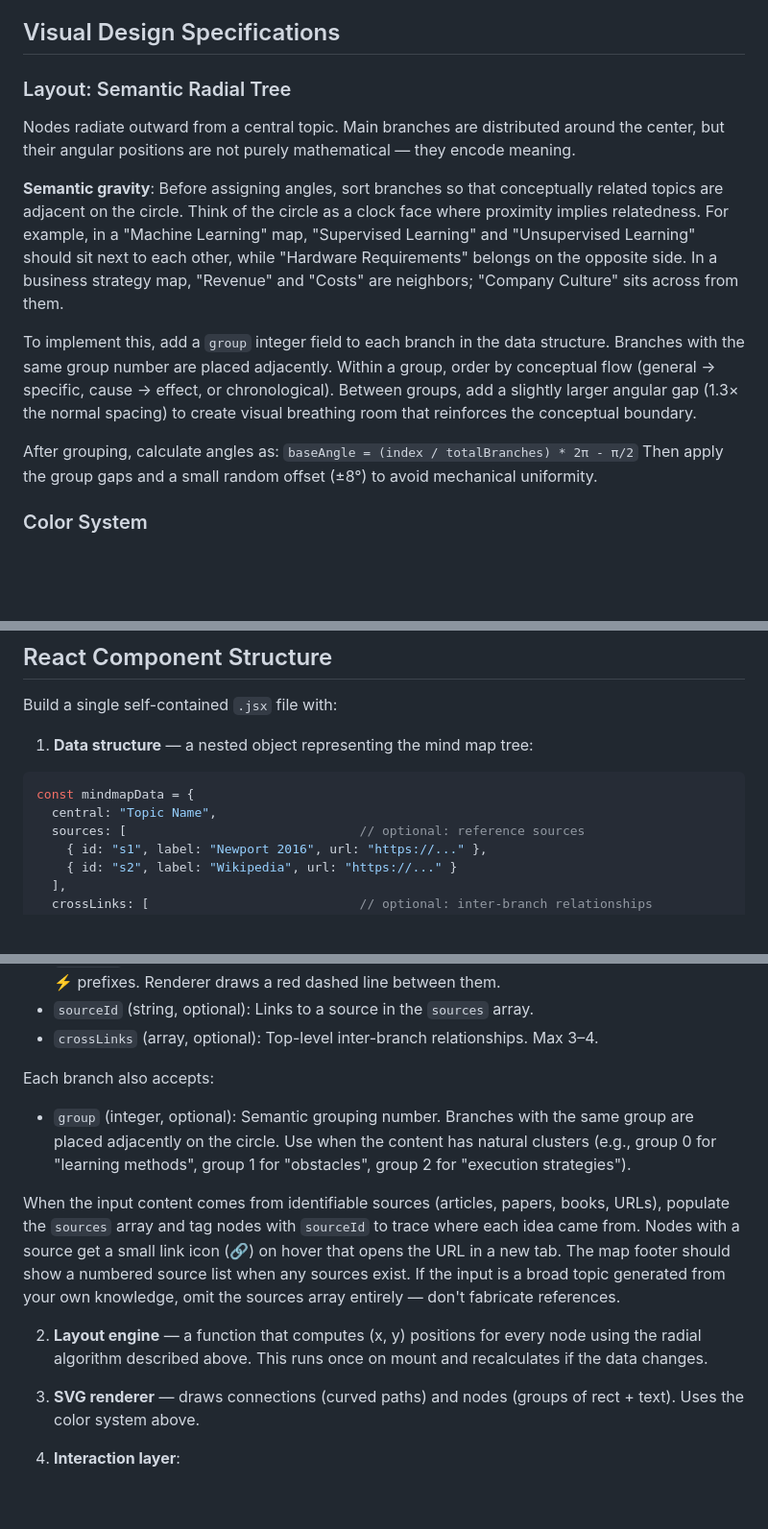
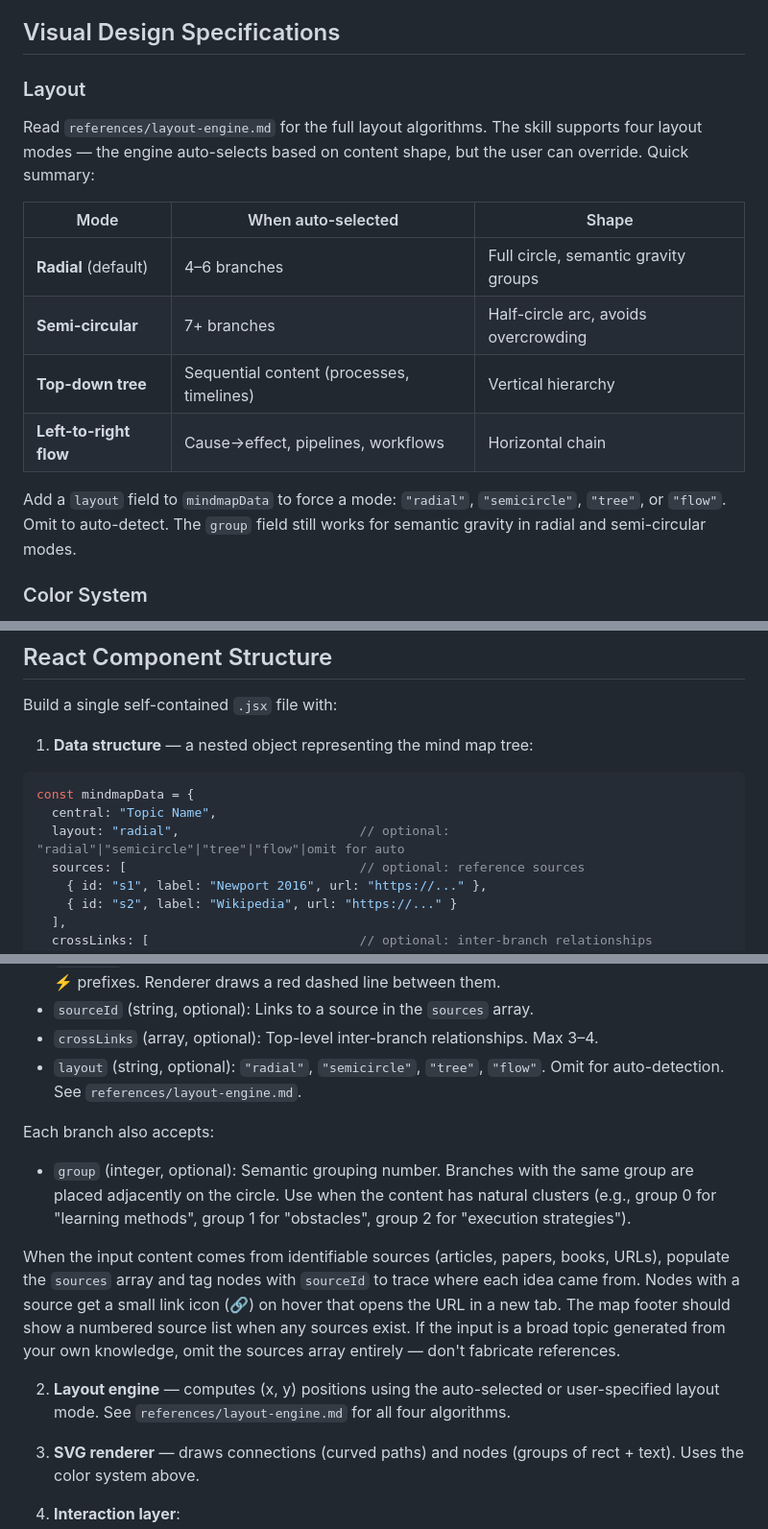
Before and after one commit to 0x-man/mindmap-skill, a Markdown page: mindmap/SKILL.md, 3 parts joined by grey strips. Shown at 96% size. GitHub-like rendering; blank space fills up the shorter version.

Commit message:
Add adaptive layout engine with 4 modes

````diff
--- a/mindmap/SKILL.md
+++ b/mindmap/SKILL.md
@@ -102,27 +102,22 @@ when the relationship is non-obvious and adds real insight.
 
 ## Visual Design Specifications
 
-### Layout: Semantic Radial Tree
+### Layout
 
-Nodes radiate outward from a central topic. Main branches are distributed around the center,
-but their angular positions are not purely mathematical — they encode meaning.
+Read `references/layout-engine.md` for the full layout algorithms. The skill supports
+four layout modes — the engine auto-selects based on content shape, but the user can
+override. Quick summary:
 
-**Semantic gravity**: Before assigning angles, sort branches so that conceptually related
-topics are adjacent on the circle. Think of the circle as a clock face where proximity
-implies relatedness. For example, in a "Machine Learning" map, "Supervised Learning" and
-"Unsupervised Learning" should sit next to each other, while "Hardware Requirements" belongs
-on the opposite side. In a business strategy map, "Revenue" and "Costs" are neighbors;
-"Company Culture" sits across from them.
+| Mode | When auto-selected | Shape |
+|------|-------------------|-------|
+| **Radial** (default) | 4–6 branches | Full circle, semantic gravity groups |
+| **Semi-circular** | 7+ branches | Half-circle arc, avoids overcrowding |
+| **Top-down tree** | Sequential content (processes, timelines) | Vertical hierarchy |
+| **Left-to-right flow** | Cause→effect, pipelines, workflows | Horizontal chain |
 
-To implement this, add a `group` integer field to each branch in the data structure.
-Branches with the same group number are placed adjacently. Within a group, order by
-conceptual flow (general → specific, cause → effect, or chronological). Between groups,
-add a slightly larger angular gap (1.3× the normal spacing) to create visual breathing
-room that reinforces the conceptual boundary.
-
-After grouping, calculate angles as:
-`baseAngle = (index / totalBranches) * 2π - π/2`
-Then apply the group gaps and a small random offset (±8°) to avoid mechanical uniformity.
+Add a `layout` field to `mindmapData` to force a mode: `"radial"`, `"semicircle"`,
+`"tree"`, or `"flow"`. Omit to auto-detect. The `group` field still works for semantic
+gravity in radial and semi-circular modes.
 
 ### Color System
 
@@ -261,6 +256,7 @@ Build a single self-contained `.jsx` file with:
 ```javascript
 const mindmapData = {
   central: "Topic Name",
+  layout: "radial",                        // optional: "radial"|"semicircle"|"tree"|"flow"|omit for auto
   sources: [                               // optional: reference sources
     { id: "s1", label: "Newport 2016", url: "https://..." },
     { id: "s2", label: "Wikipedia", url: "https://..." }
@@ -301,6 +297,7 @@ const mindmapData = {
   should have ⚡ prefixes. Renderer draws a red dashed line between them.
 - `sourceId` (string, optional): Links to a source in the `sources` array.
 - `crossLinks` (array, optional): Top-level inter-branch relationships. Max 3–4.
+- `layout` (string, optional): `"radial"`, `"semicircle"`, `"tree"`, `"flow"`. Omit for auto-detection. See `references/layout-engine.md`.
 
 Each branch also accepts:
 - `group` (integer, optional): Semantic grouping number. Branches with the same group are
@@ -314,7 +311,7 @@ The map footer should show a numbered source list when any sources exist. If the
 broad topic generated from your own knowledge, omit the sources array entirely — don't
 fabricate references.
 
-2. **Layout engine** — a function that computes (x, y) positions for every node using the radial algorithm described above. This runs once on mount and recalculates if the data changes.
+2. **Layout engine** — computes (x, y) positions using the auto-selected or user-specified layout mode. See `references/layout-engine.md` for all four algorithms.
 
 3. **SVG renderer** — draws connections (curved paths) and nodes (groups of rect + text). Uses the color system above.
 
````
Also changed, not shown: other parts of mindmap/SKILL.md (+1 -0 lines).
